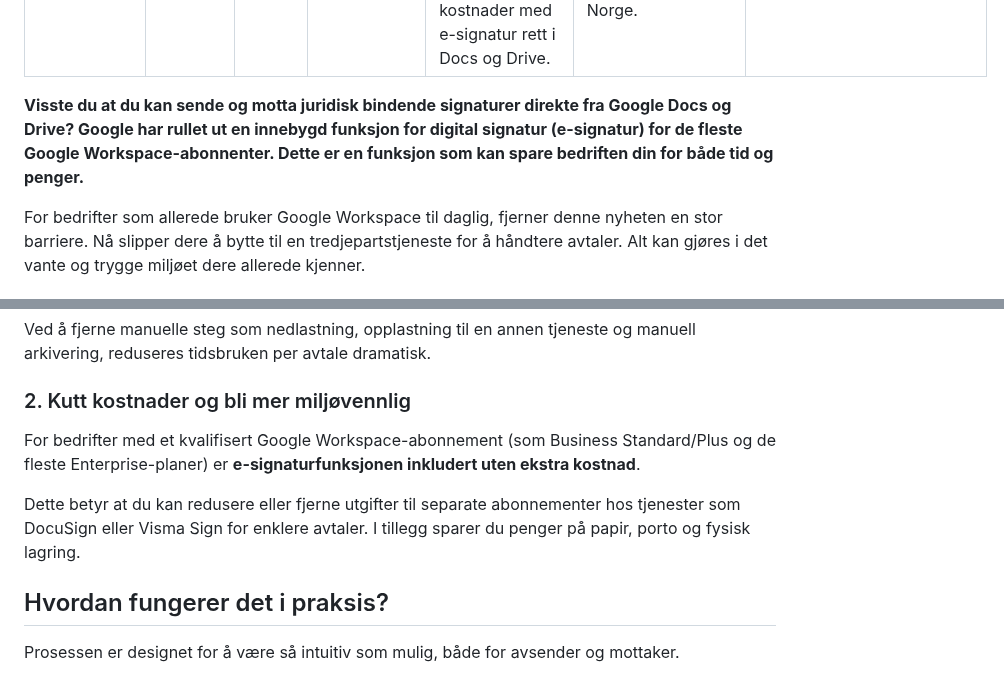
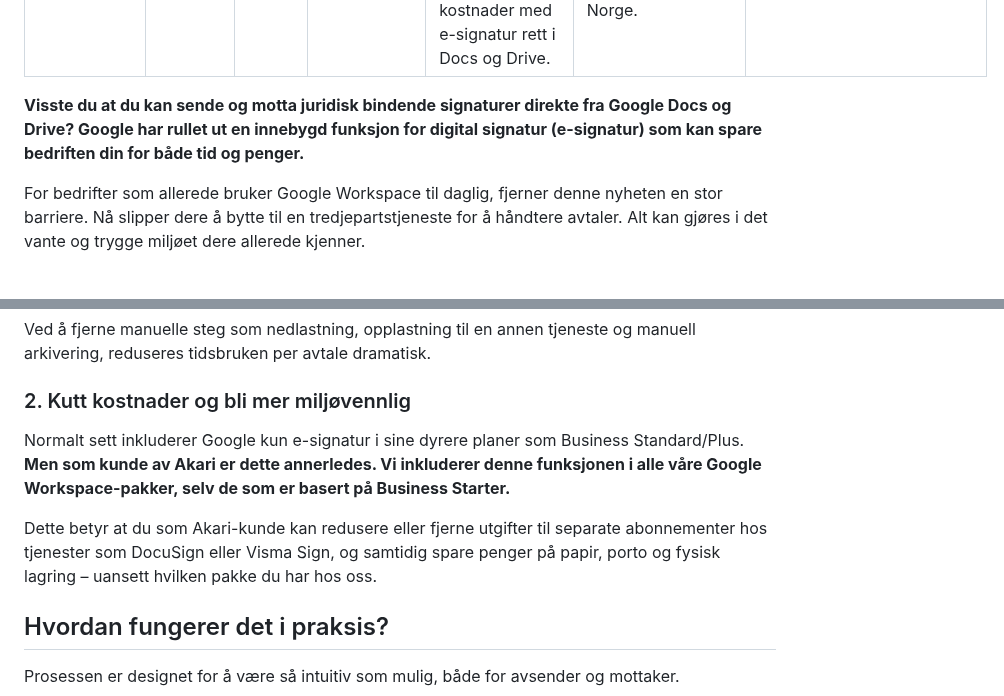
Before and after one commit to Akari-AS/akarit, a Markdown page: content/articles/digital-signatur-google-workspace-guide.md, 2 parts joined by grey strips. GitHub-like rendering.

Commit message:
små endringer esignatur

```diff
--- a/content/articles/digital-signatur-google-workspace-guide.md
+++ b/content/articles/digital-signatur-google-workspace-guide.md
@@ -8,7 +8,7 @@ meta_description: "En komplett guide til den nye e-signaturfunksjonen i Google W
 image: "/assets/img/articles/google-workspace-esignatur.jpg"
 ---
 
-**Visste du at du kan sende og motta juridisk bindende signaturer direkte fra Google Docs og Drive? Google har rullet ut en innebygd funksjon for digital signatur (e-signatur) for de fleste Google Workspace-abonnenter. Dette er en funksjon som kan spare bedriften din for både tid og penger.**
+**Visste du at du kan sende og motta juridisk bindende signaturer direkte fra Google Docs og Drive? Google har rullet ut en innebygd funksjon for digital signatur (e-signatur) som kan spare bedriften din for både tid og penger.**
 
 For bedrifter som allerede bruker Google Workspace til daglig, fjerner denne nyheten en stor barriere. Nå slipper dere å bytte til en tredjepartstjeneste for å håndtere avtaler. Alt kan gjøres i det vante og trygge miljøet dere allerede kjenner.
 
@@ -28,9 +28,9 @@ Ved å fjerne manuelle steg som nedlastning, opplastning til en annen tjeneste o
 
 ### 2. Kutt kostnader og bli mer miljøvennlig
 
-For bedrifter med et kvalifisert Google Workspace-abonnement (som Business Standard/Plus og de fleste Enterprise-planer) er **e-signaturfunksjonen inkludert uten ekstra kostnad**.
+Normalt sett inkluderer Google kun e-signatur i sine dyrere planer som Business Standard/Plus. **Men som kunde av Akari er dette annerledes. Vi inkluderer denne funksjonen i alle våre Google Workspace-pakker, selv de som er basert på Business Starter.**
 
-Dette betyr at du kan redusere eller fjerne utgifter til separate abonnementer hos tjenester som DocuSign eller Visma Sign for enklere avtaler. I tillegg sparer du penger på papir, porto og fysisk lagring.
+Dette betyr at du som Akari-kunde kan redusere eller fjerne utgifter til separate abonnementer hos tjenester som DocuSign eller Visma Sign, og samtidig spare penger på papir, porto og fysisk lagring – uansett hvilken pakke du har hos oss.
 
 ## Hvordan fungerer det i praksis?
 
```
Also changed, not shown: other parts of content/articles/digital-signatur-google-workspace-guide.md (+1 -0 lines).
